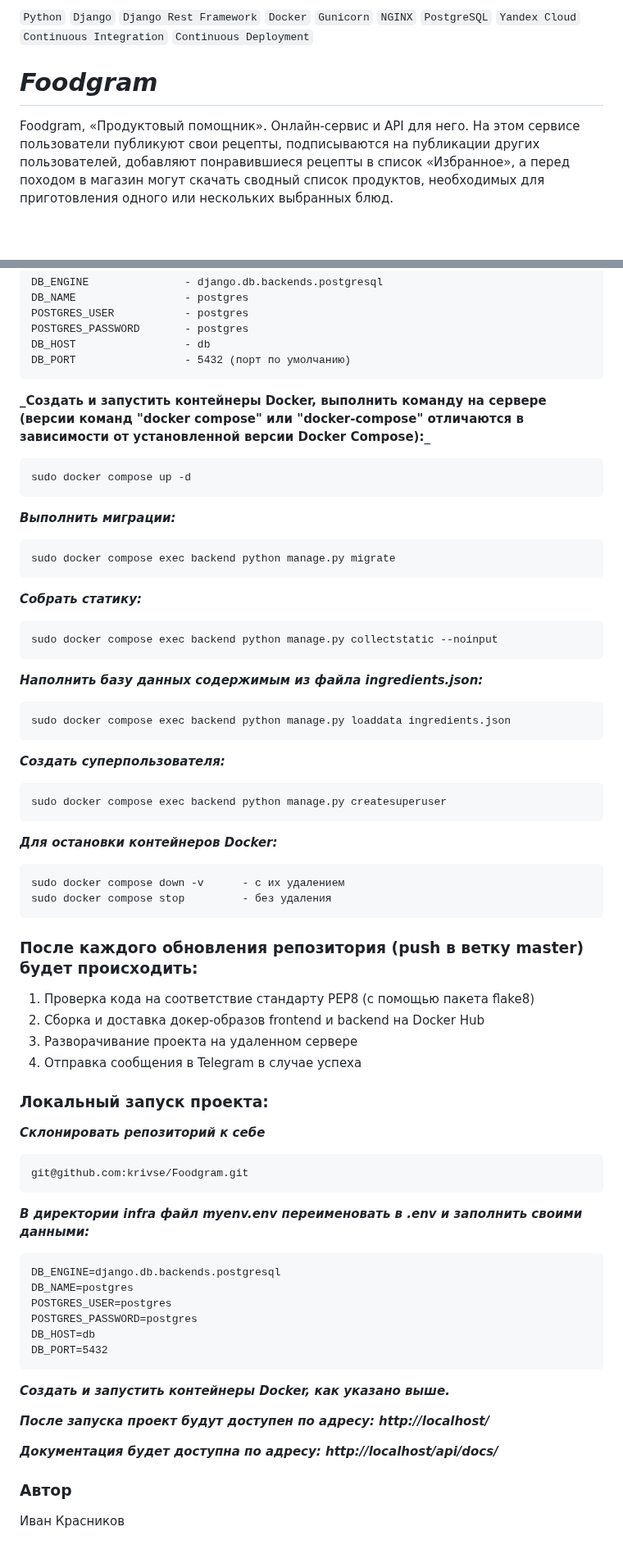
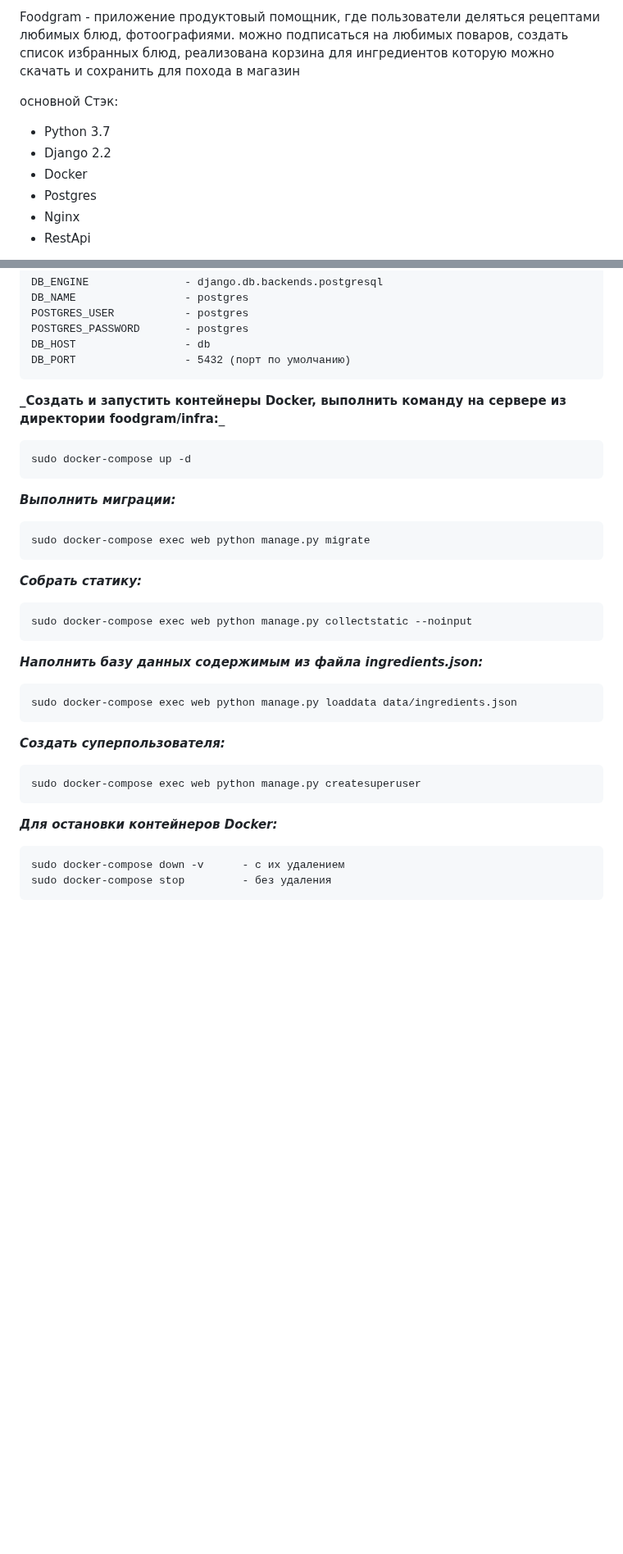
Before and after one commit to aleksospishev/foodgram-project-react, a Markdown page: README.md, 2 parts joined by grey strips. Shown at 82% size. Drawn GitHub-style; blank space fills up the shorter version.

Commit message:
SIX review

````diff
--- a/README.md
+++ b/README.md
@@ -2,6 +2,12 @@
 
-`Python` `Django` `Django Rest Framework` `Docker` `Gunicorn` `NGINX` `PostgreSQL` `Yandex Cloud` `Continuous Integration` `Continuous Deployment`
+Foodgram - приложение продуктовый помощник, где пользователи деляться рецептами любимых блюд, фотоографиями.
+можно подписаться на любимых поваров, создать список избранных блюд, реализована корзина для ингредиентов которую можно скачать и сохранить для похода в магазин
 
-# **_Foodgram_**
-Foodgram, «Продуктовый помощник». Онлайн-сервис и API для него. На этом сервисе пользователи публикуют свои рецепты, подписываются на публикации других пользователей, добавляют понравившиеся рецепты в список «Избранное», а перед походом в магазин могут скачать сводный список продуктов, необходимых для приготовления одного или нескольких выбранных блюд.
+основной Стэк:
+- Python 3.7
+- Django 2.2
+- Docker
+- Postgres
+- Nginx
+- RestApi
 
@@ -51,62 +67,28 @@ POSTGRES_PASSWORD       - postgres
 DB_HOST                 - db
 DB_PORT                 - 5432 (порт по умолчанию)
 ```
-
-**_Создать и запустить контейнеры Docker, выполнить команду на сервере (версии команд "docker compose" или "docker-compose" отличаются в зависимости от установленной версии Docker Compose):**_
+**_Создать и запустить контейнеры Docker, выполнить команду на сервере из директории foodgram/infra:**_
 ```
-sudo docker compose up -d
+sudo docker-compose up -d
 ```
 **_Выполнить миграции:_**
 ```
-sudo docker compose exec backend python manage.py migrate
+sudo docker-compose exec web python manage.py migrate
 ```
 **_Собрать статику:_**
 ```
-sudo docker compose exec backend python manage.py collectstatic --noinput
+sudo docker-compose exec web python manage.py collectstatic --noinput
 ```
 **_Наполнить базу данных содержимым из файла ingredients.json:_**
 ```
-sudo docker compose exec backend python manage.py loaddata ingredients.json
+sudo docker-compose exec web python manage.py loaddata data/ingredients.json
 ```
 **_Создать суперпользователя:_**
 ```
-sudo docker compose exec backend python manage.py createsuperuser
+sudo docker-compose exec web python manage.py createsuperuser
 ```
 **_Для остановки контейнеров Docker:_**
 ```
-sudo docker compose down -v      - с их удалением
-sudo docker compose stop         - без удаления
+sudo docker-compose down -v      - с их удалением
+sudo docker-compose stop         - без удаления
 ```
-### После каждого обновления репозитория (push в ветку master) будет происходить:
-
-1. Проверка кода на соответствие стандарту PEP8 (с помощью пакета flake8)
-2. Сборка и доставка докер-образов frontend и backend на Docker Hub
-3. Разворачивание проекта на удаленном сервере
-4. Отправка сообщения в Telegram в случае успеха
-
-### Локальный запуск проекта:
-
-**_Склонировать репозиторий к себе_**
-```
-git@github.com:krivse/Foodgram.git
-```
-
-**_В директории infra файл myenv.env переименовать в .env и заполнить своими данными:_**
-```
-DB_ENGINE=django.db.backends.postgresql
-DB_NAME=postgres
-POSTGRES_USER=postgres
-POSTGRES_PASSWORD=postgres
-DB_HOST=db
-DB_PORT=5432
-```
-
-**_Создать и запустить контейнеры Docker, как указано выше._**
-
-**_После запуска проект будут доступен по адресу: http://localhost/_**
-
-**_Документация будет доступна по адресу: http://localhost/api/docs/_**
-
-
-### Автор
-Иван Красников
````
Also changed, not shown: other parts of README.md (+18 -8 lines).
